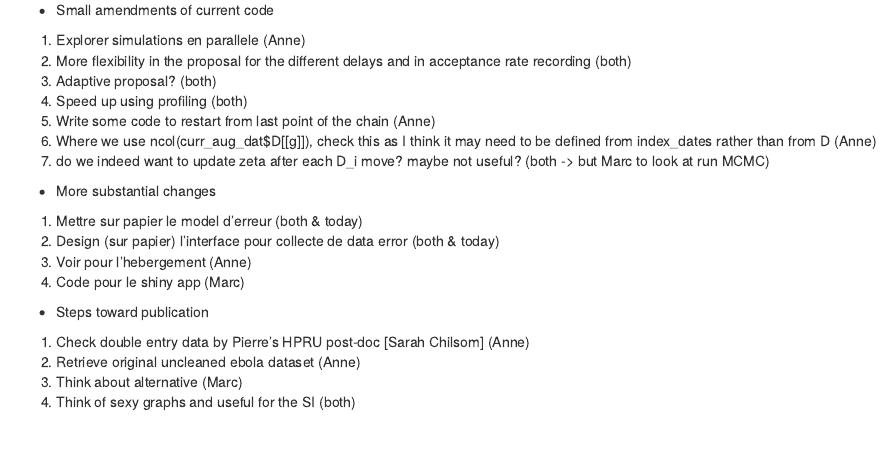
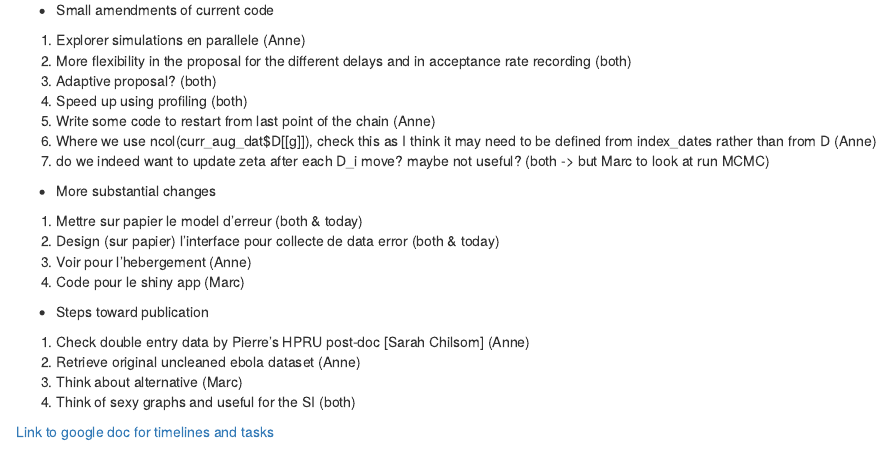
Before and after one commit to mrc-ide/MixDiff, an R Markdown document (MixDiff.Rmd): the page in a window 1100 px wide, from 2550 px down. Rendered offline with R 4.5, knitr and Pandoc, with nearby package versions.

Commit message:
Update of tasks

```diff
--- a/MixDiff.Rmd
+++ b/MixDiff.Rmd
@@ -134,3 +134,5 @@ TO DESCRIBE
 2. Retrieve original uncleaned ebola dataset (Anne)
 3. Think about alternative (Marc)
 4. Think of sexy graphs and useful for the SI (both)
+
+[Link to google doc for timelines and tasks](https://docs.google.com/document/d/1VIM5F2AV9co_J4MnCe9fY2A-semD_qk6hbnKWkV2j54/edit?usp=sharing)
```
